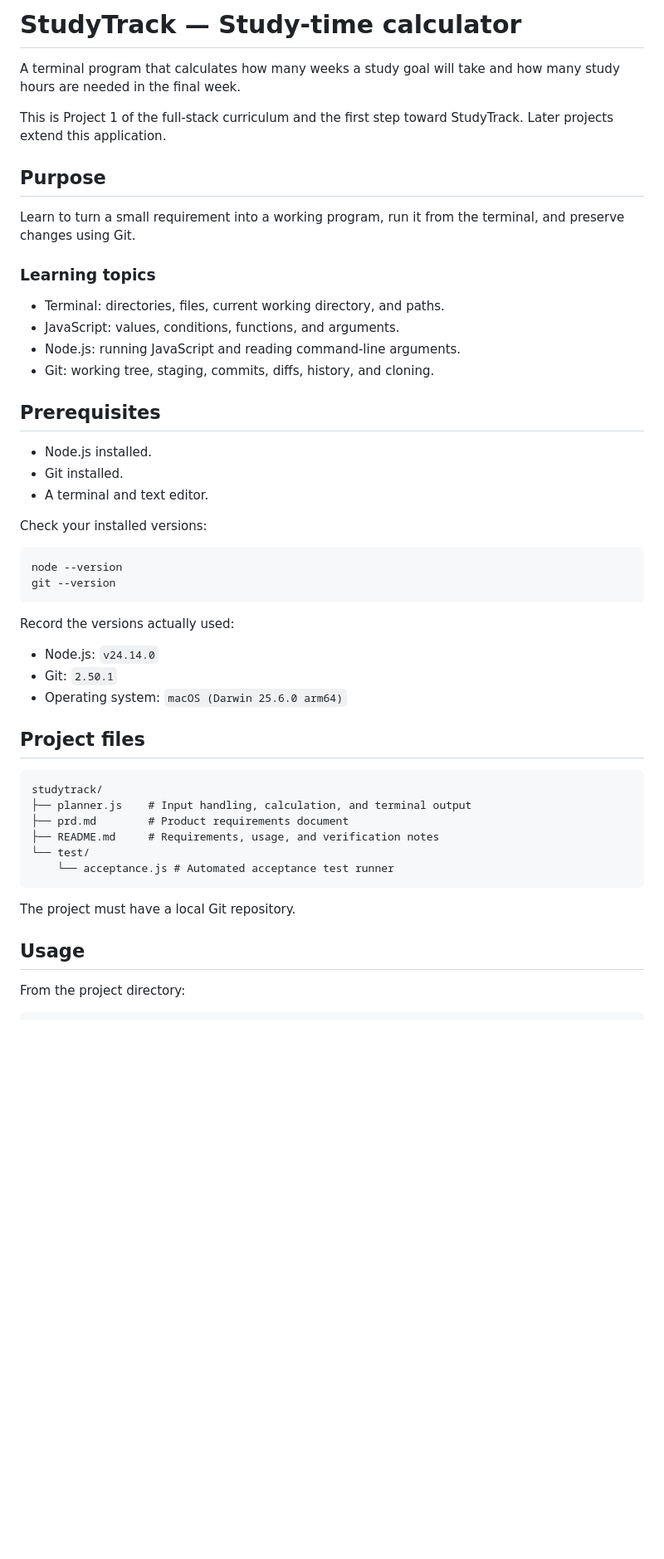
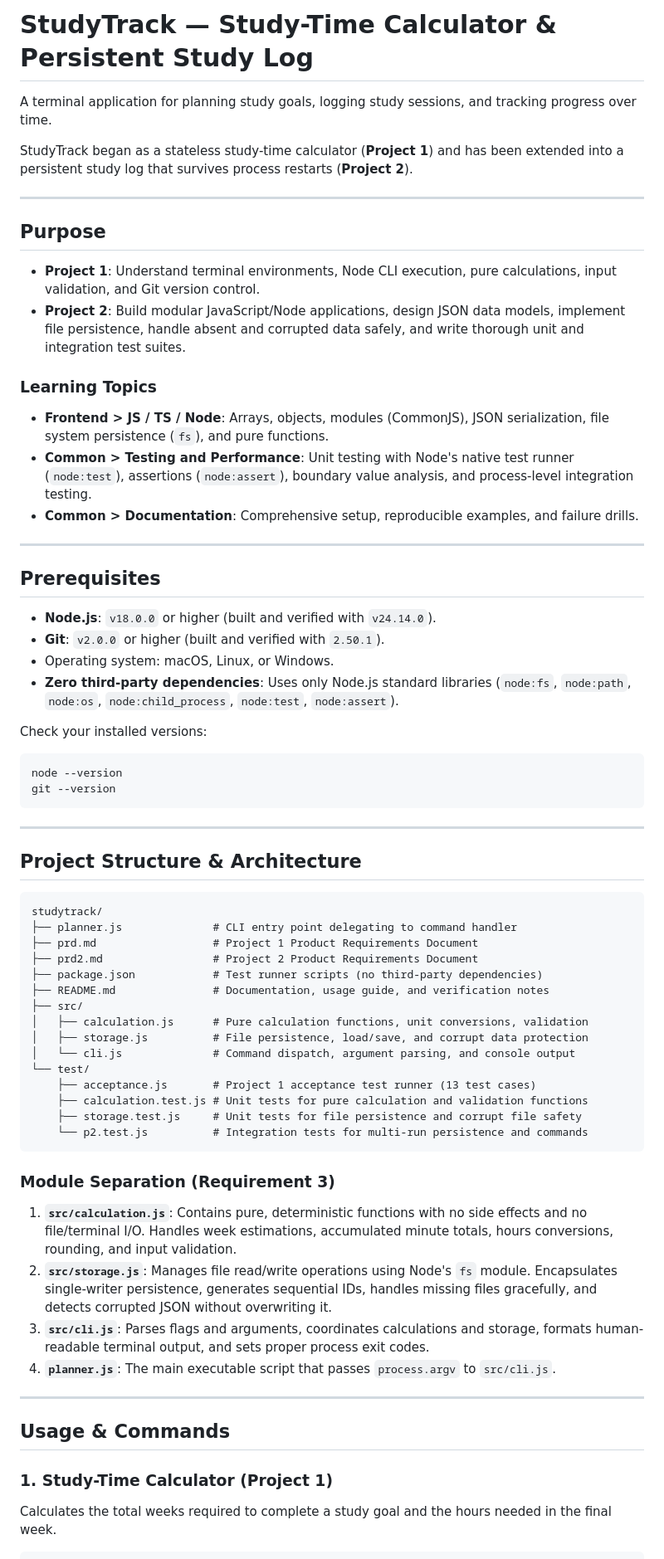
Before and after one commit to itsbhavinrey/studytrack-platform, a Markdown page: README.md, the part around one of its changes. Shown at 83% size. Drawn GitHub-style; blank space fills up the shorter version.

Commit message:
docs: document P2 commands, data location, rounding rule, and corrupt-file drill

````diff
--- a/README.md
+++ b/README.md
@@ -1,28 +1,30 @@
-# StudyTrack — Study-time calculator
+# StudyTrack — Study-Time Calculator & Persistent Study Log
 
-A terminal program that calculates how many weeks a study goal will
-take and how many study hours are needed in the final week.
+A terminal application for planning study goals, logging study sessions, and tracking progress over time.
 
-This is Project 1 of the full-stack curriculum and the first step
-toward StudyTrack. Later projects extend this application.
+StudyTrack began as a stateless study-time calculator (**Project 1**) and has been extended into a persistent study log that survives process restarts (**Project 2**).
+
+---
 
 ## Purpose
 
-Learn to turn a small requirement into a working program, run it
-from the terminal, and preserve changes using Git.
+- **Project 1**: Understand terminal environments, Node CLI execution, pure calculations, input validation, and Git version control.
+- **Project 2**: Build modular JavaScript/Node applications, design JSON data models, implement file persistence, handle absent and corrupted data safely, and write thorough unit and integration test suites.
 
-### Learning topics
+### Learning Topics
 
-- Terminal: directories, files, current working directory, and paths.
-- JavaScript: values, conditions, functions, and arguments.
-- Node.js: running JavaScript and reading command-line arguments.
-- Git: working tree, staging, commits, diffs, history, and cloning.
+- **Frontend > JS / TS / Node**: Arrays, objects, modules (CommonJS), JSON serialization, file system persistence (`fs`), and pure functions.
+- **Common > Testing and Performance**: Unit testing with Node's native test runner (`node:test`), assertions (`node:assert`), boundary value analysis, and process-level integration testing.
+- **Common > Documentation**: Comprehensive setup, reproducible examples, and failure drills.
+
+---
 
 ## Prerequisites
 
-- Node.js installed.
-- Git installed.
-- A terminal and text editor.
+- **Node.js**: `v18.0.0` or higher (built and verified with `v24.14.0`).
+- **Git**: `v2.0.0` or higher (built and verified with `2.50.1`).
+- Operating system: macOS, Linux, or Windows.
+- **Zero third-party dependencies**: Uses only Node.js standard libraries (`node:fs`, `node:path`, `node:os`, `node:child_process`, `node:test`, `node:assert`).
 
 Check your installed versions:
 
@@ -31,27 +33,41 @@ node --version
 git --version
 ```
 
-Record the versions actually used:
+---
 
-- Node.js: `v24.14.0`
-- Git: `2.50.1`
-- Operating system: `macOS (Darwin 25.6.0 arm64)`
-
-## Project files
+## Project Structure & Architecture
 
 ```text
 studytrack/
-├── planner.js    # Input handling, calculation, and terminal output
-├── prd.md        # Product requirements document
-├── README.md     # Requirements, usage, and verification notes
+├── planner.js              # CLI entry point delegating to command handler
+├── prd.md                  # Project 1 Product Requirements Document
+├── prd2.md                 # Project 2 Product Requirements Document
+├── package.json            # Test runner scripts (no third-party dependencies)
+├── README.md               # Documentation, usage guide, and verification notes
+├── src/
+│   ├── calculation.js      # Pure calculation functions, unit conversions, validation
+│   ├── storage.js          # File persistence, load/save, and corrupt data protection
+│   └── cli.js              # Command dispatch, argument parsing, and console output
 └── test/
-    └── acceptance.js # Automated acceptance test runner
+    ├── acceptance.js       # Project 1 acceptance test runner (13 test cases)
+    ├── calculation.test.js # Unit tests for pure calculation and validation functions
+    ├── storage.test.js     # Unit tests for file persistence and corrupt file safety
+    └── p2.test.js          # Integration tests for multi-run persistence and commands
 ```
 
-The project must have a local Git repository.
+### Module Separation (Requirement 3)
 
-## Usage
+1. **`src/calculation.js`**: Contains pure, deterministic functions with no side effects and no file/terminal I/O. Handles week estimations, accumulated minute totals, hours conversions, rounding, and input validation.
+2. **`src/storage.js`**: Manages file read/write operations using Node's `fs` module. Encapsulates single-writer persistence, generates sequential IDs, handles missing files gracefully, and detects corrupted JSON without overwriting it.
+3. **`src/cli.js`**: Parses flags and arguments, coordinates calculations and storage, formats human-readable terminal output, and sets proper process exit codes.
+4. **`planner.js`**: The main executable script that passes `process.argv` to `src/cli.js`.
 
-From the project directory:
+---
+
+## Usage & Commands
+
+### 1. Study-Time Calculator (Project 1)
+
+Calculates the total weeks required to complete a study goal and the hours needed in the final week.
 
 ```bash
````
Also changed, not shown: other parts of README.md (+274 -218 lines).
